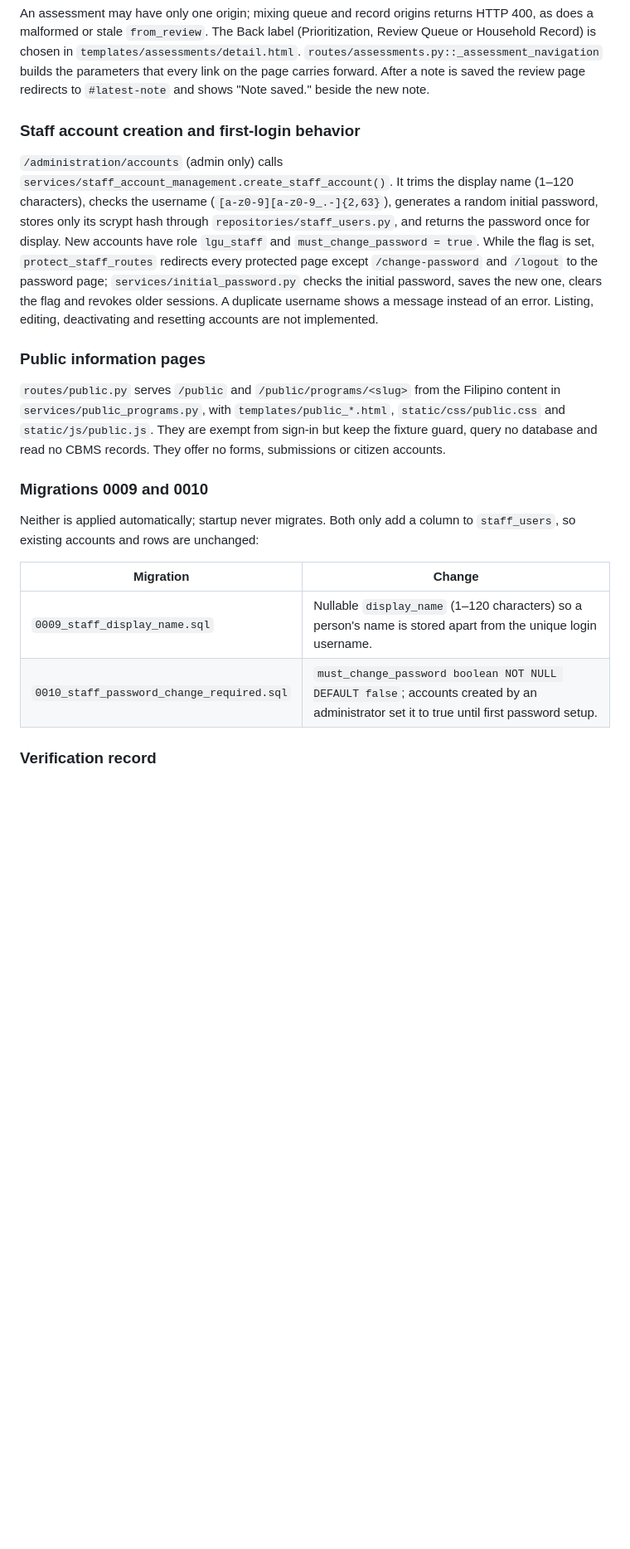
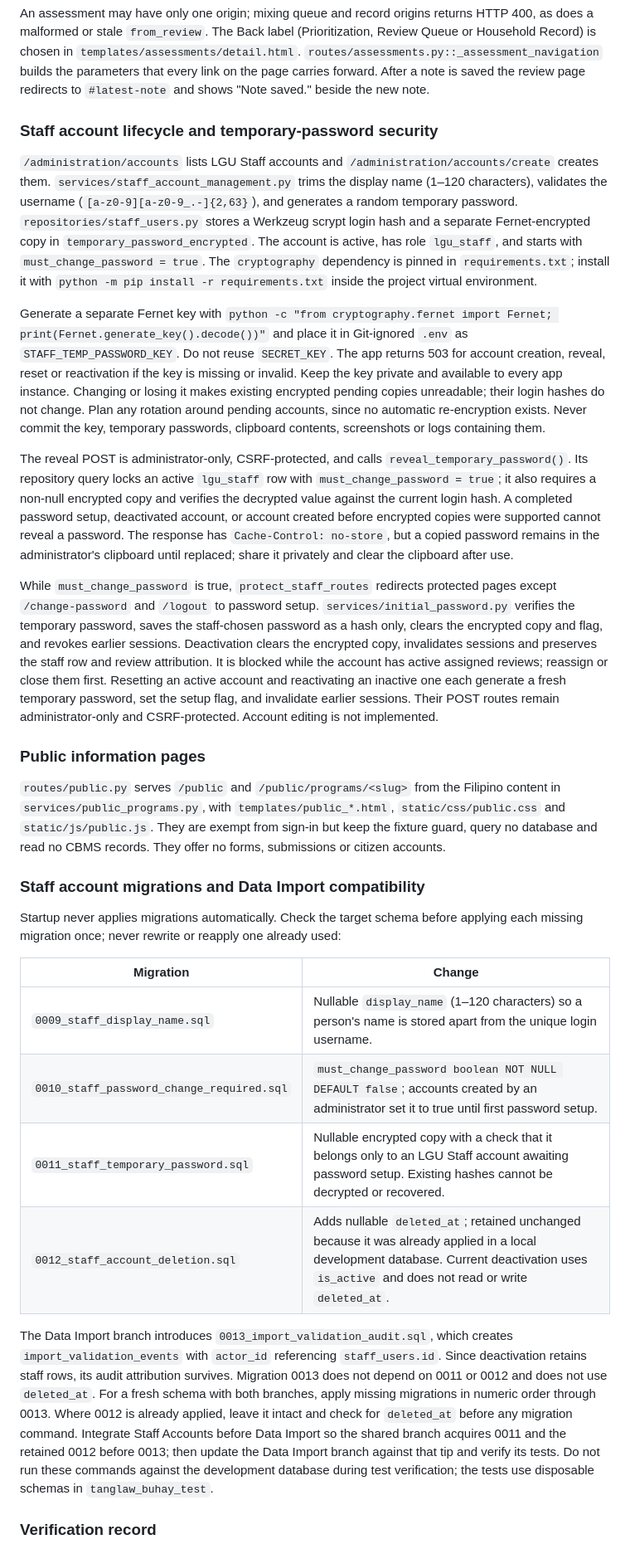
Before and after one commit to kaorizz26/Tanglaw_Buhay_FINAL, a Markdown page: DEVELOPER_GUIDE.md, the part around one of its changes. Shown at 83% size. Drawn GitHub-style; blank space fills up the shorter version.

```diff
--- a/DEVELOPER_GUIDE.md
+++ b/DEVELOPER_GUIDE.md
@@ -2275,18 +2276,47 @@ Review Queue or Household Record) is chosen in `templates/assessments/detail.htm
 on the page carries forward. After a note is saved the review page redirects to
 `#latest-note` and shows "Note saved." beside the new note.
 
-### Staff account creation and first-login behavior
-
-`/administration/accounts` (admin only) calls `services/staff_account_management.create_staff_account()`.
-It trims the display name (1–120 characters), checks the username
-(`[a-z0-9][a-z0-9_.-]{2,63}`), generates a random initial password, stores only its scrypt
-hash through `repositories/staff_users.py`, and returns the password once for display.
-New accounts have role `lgu_staff` and `must_change_password = true`. While the flag is
-set, `protect_staff_routes` redirects every protected page except `/change-password`
-and `/logout` to the password page; `services/initial_password.py` checks the initial
-password, saves the new one, clears the flag and revokes older sessions. A duplicate
-username shows a message instead of an error. Listing, editing, deactivating and
-resetting accounts are not implemented.
+### Staff account lifecycle and temporary-password security
+
+`/administration/accounts` lists LGU Staff accounts and `/administration/accounts/create`
+creates them. `services/staff_account_management.py` trims the display name
+(1–120 characters), validates the username (`[a-z0-9][a-z0-9_.-]{2,63}`), and
+generates a random temporary password. `repositories/staff_users.py` stores a
+Werkzeug scrypt login hash and a separate Fernet-encrypted copy in
+`temporary_password_encrypted`. The account is active, has role `lgu_staff`, and
+starts with `must_change_password = true`. The `cryptography` dependency is pinned
+in `requirements.txt`; install it with `python -m pip install -r requirements.txt`
+inside the project virtual environment.
+
+Generate a separate Fernet key with
+`python -c "from cryptography.fernet import Fernet; print(Fernet.generate_key().decode())"`
+and place it in Git-ignored `.env` as `STAFF_TEMP_PASSWORD_KEY`. Do not reuse
+`SECRET_KEY`. The app returns 503 for account creation, reveal, reset or
+reactivation if the key is missing or invalid. Keep the key private and available
+to every app instance. Changing or losing it makes existing encrypted pending
+copies unreadable; their login hashes do not change. Plan any rotation around
+pending accounts, since no automatic re-encryption exists. Never commit the key,
+temporary passwords, clipboard contents, screenshots or logs containing them.
+
+The reveal POST is administrator-only, CSRF-protected, and calls
+`reveal_temporary_password()`. Its repository query locks an active `lgu_staff`
+row with `must_change_password = true`; it also requires a non-null encrypted copy
+and verifies the decrypted value against the current login hash. A completed
+password setup, deactivated account, or account created before encrypted copies
+were supported cannot reveal a password. The response has `Cache-Control:
+no-store`, but a copied password remains in the administrator's clipboard until
+replaced; share it privately and clear the clipboard after use.
+
+While `must_change_password` is true, `protect_staff_routes` redirects protected
+pages except `/change-password` and `/logout` to password setup.
+`services/initial_password.py` verifies the temporary password, saves the
+staff-chosen password as a hash only, clears the encrypted copy and flag, and
+revokes earlier sessions. Deactivation clears the encrypted copy, invalidates
+sessions and preserves the staff row and review attribution. It is blocked while
+the account has active assigned reviews; reassign or close them first. Resetting
+an active account and reactivating an inactive one each generate a fresh temporary
+password, set the setup flag, and invalidate earlier sessions. Their POST routes
+remain administrator-only and CSRF-protected. Account editing is not implemented.
 
 ### Public information pages
 
@@ -2296,15 +2326,29 @@ content in `services/public_programs.py`, with `templates/public_*.html`,
 keep the fixture guard, query no database and read no CBMS records. They offer no
 forms, submissions or citizen accounts.
 
-### Migrations 0009 and 0010
-
-Neither is applied automatically; startup never migrates. Both only add a column to
-`staff_users`, so existing accounts and rows are unchanged:
+### Staff account migrations and Data Import compatibility
+
+Startup never applies migrations automatically. Check the target schema before
+applying each missing migration once; never rewrite or reapply one already used:
 
 | Migration | Change |
 |---|---|
 | `0009_staff_display_name.sql` | Nullable `display_name` (1–120 characters) so a person's name is stored apart from the unique login username. |
 | `0010_staff_password_change_required.sql` | `must_change_password boolean NOT NULL DEFAULT false`; accounts created by an administrator set it to true until first password setup. |
+| `0011_staff_temporary_password.sql` | Nullable encrypted copy with a check that it belongs only to an LGU Staff account awaiting password setup. Existing hashes cannot be decrypted or recovered. |
+| `0012_staff_account_deletion.sql` | Adds nullable `deleted_at`; retained unchanged because it was already applied in a local development database. Current deactivation uses `is_active` and does not read or write `deleted_at`. |
+
+The Data Import branch introduces `0013_import_validation_audit.sql`, which creates
+`import_validation_events` with `actor_id` referencing `staff_users.id`. Since
+deactivation retains staff rows, its audit attribution survives. Migration 0013
+does not depend on 0011 or 0012 and does not use `deleted_at`. For a fresh schema
+with both branches, apply missing migrations in numeric order through 0013.
+Where 0012 is already applied, leave it intact and check for `deleted_at` before
+any migration command. Integrate Staff Accounts before Data Import so the shared
+branch acquires 0011 and the retained 0012 before 0013; then update the Data Import
+branch against that tip and verify its tests. Do not run these commands against
+the development database during test verification; the tests use disposable
+schemas in `tanglaw_buhay_test`.
 
 ### Verification record
 
```
Also changed, not shown: other parts of DEVELOPER_GUIDE.md (+13 -11 lines), README.md (+20 -1 lines).
